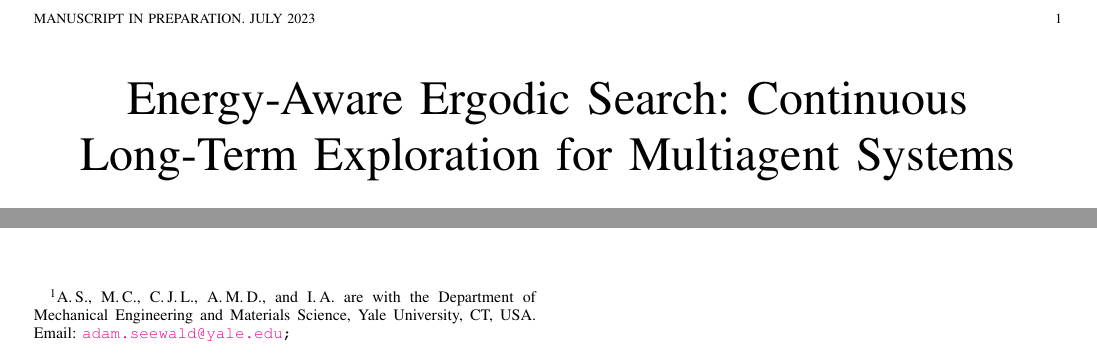
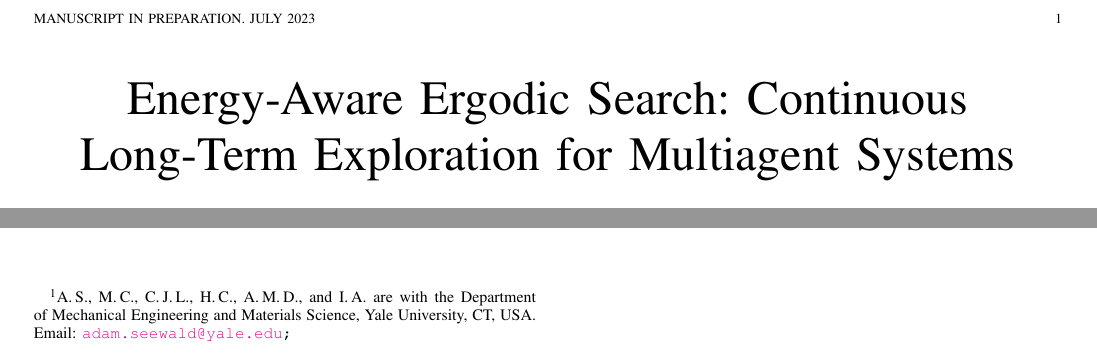
Before and after one commit to adamseew/enerergo-paper, a LaTeX paper (enerergo.tex): two parts of page 1 of 2, joined at a grey line, cut so that both start at the same text. Compiled offline with pdfLaTeX.

Commit message:
fixes to the results figure, added Hector as co-author

```diff
--- a/enerergo.tex
+++ b/enerergo.tex
@@ -83,11 +83,11 @@
 
 \title{Energy-Aware Ergodic Search: Continuous Long-Term Exploration for Multiagent Systems}
 
-\author{Adam Seewald${}^\text{1}$, Marvin Chanc{\'a}n${}^\text{1}$, Cameron J. Lerch${}^\text{1}$, Aaron M. Dollar${}^\text{1}$, and Ian Abraham${}^\text{1}$%~\IEEEmembership{Staff,~IEEE,}
+\author{Adam Seewald${}^\text{1}$, Marvin Chanc{\'a}n${}^\text{1}$, Cameron J. Lerch${}^\text{1}$, Hector Castillo${}^\text{1}$, Aaron M. Dollar${}^\text{1}$, and Ian Abraham${}^\text{1}$%~\IEEEmembership{Staff,~IEEE,}
         % <-this % stops a space
   %\thanks{Manuscript received: Month, Day, Year; Revised Month, Day, Year; Accepted Month, Day, Year.}%Use only for final RAL version
   %\thanks{This paper was recommended for publication by Editor Editor A. Name upon evaluation of the Associate Editor and Reviewers' comments.} %Use only for final RAL version
-  \thanks{${}^\text{1}$A.\hspace*{.4ex}S., M.\hspace*{.4ex}C., C.\hspace*{.4ex}J.\hspace*{.4ex}L., A.\hspace*{.4ex}M.\hspace*{.4ex}D., and I.\hspace*{.4ex}A. are with the Department of Mechanical Engineering and Materials Science, Yale University, CT, USA. Email: {\tt\footnotesize \href{mailto:adam.seewald@yale.edu}{adam.seewald@yale.edu};}}
+  \thanks{${}^\text{1}$A.\hspace*{.4ex}S., M.\hspace*{.4ex}C., C.\hspace*{.4ex}J.\hspace*{.4ex}L., H.\hspace*{.4ex}C., A.\hspace*{.4ex}M.\hspace*{.4ex}D., and I.\hspace*{.4ex}A. are with the Department of Mechanical Engineering and Materials Science, Yale University, CT, USA. Email: {\tt\footnotesize \href{mailto:adam.seewald@yale.edu}{adam.seewald@yale.edu};}}
   %\thanks{${}^\text{3}$A.\hspace*{.4ex}M.\hspace*{.4ex}W. is with the Department of Mechanical Engineering, Massachusetts Institute of Technology, MA, USA;}
   %\thanks{${}^\text{4}$V.\hspace*{.4ex}E. and B.\hspace*{.4ex}B. are currently unaffiliated. ${}^\text{2, 3, 4}$C.\hspace*{.4ex}M.\hspace*{.4ex}C., A.\hspace*{.4ex}M.\hspace*{.4ex}W., V.\hspace*{.4ex}E., and B.\hspace*{.4ex}B. performed the work while affiliated with Yale University.}
   %\thanks{Digital Object Identifier (DOI): see top of this page.}
```
Also changed, not shown: enerergo.pdf, figures/trajs.pdf_tex.
